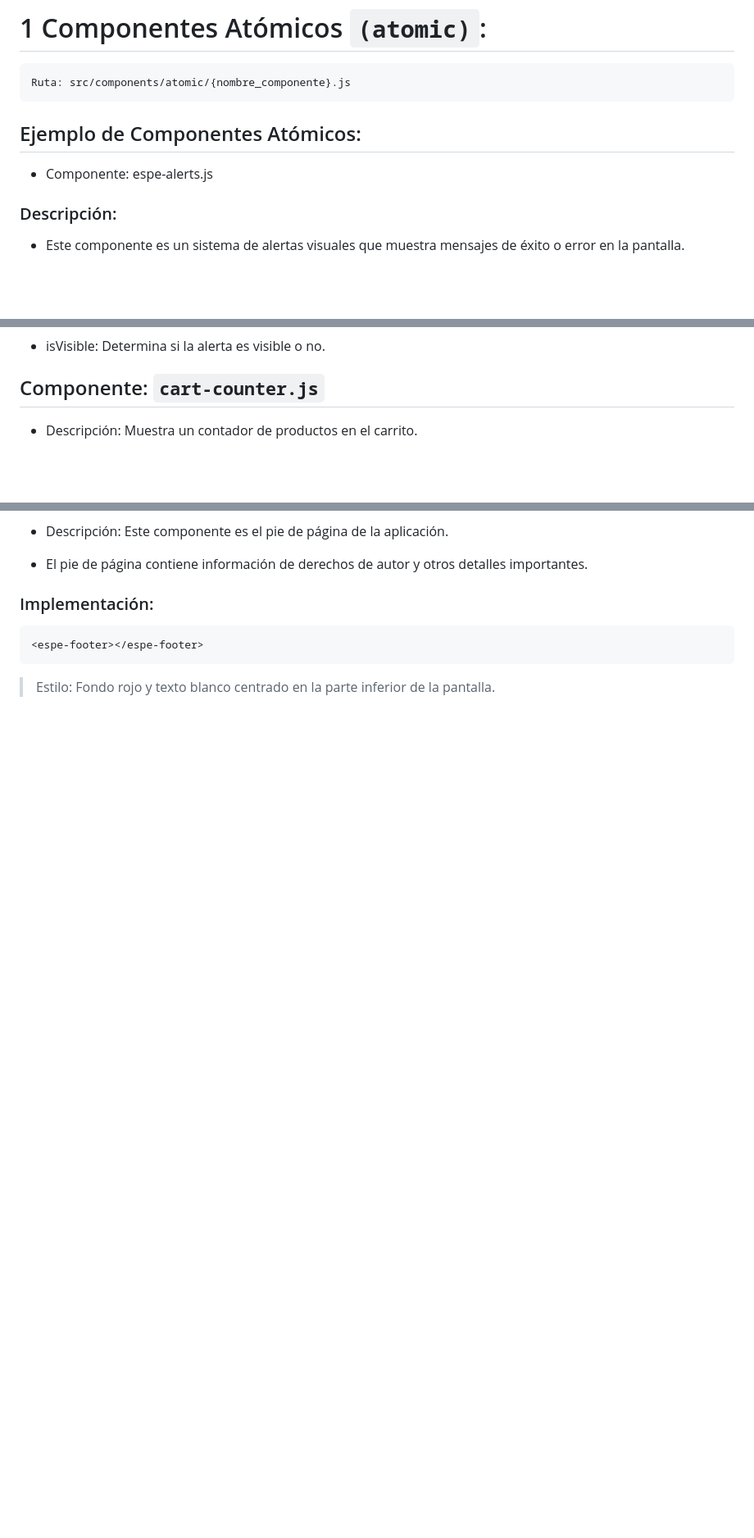
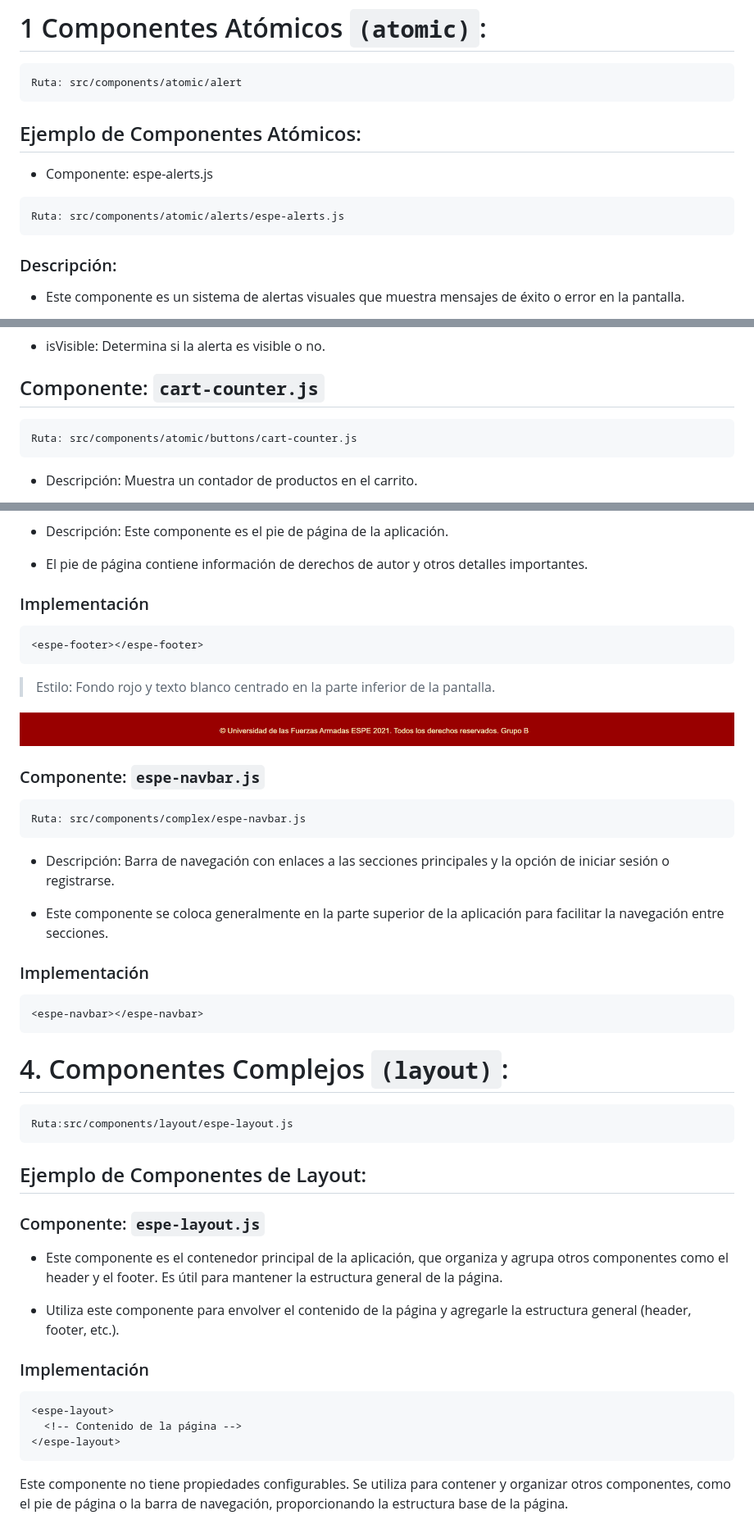
Before and after one commit to appkalorder/PROYECTO_INTEGRATIVA, a Markdown page: README.md, 3 parts joined by grey strips. Shown at 82% size. Rendered like a GitHub page; blank space fills up the shorter version.

````diff
--- a/README.md
+++ b/README.md
@@ -30,13 +30,16 @@ Este proyecto es una base para prácticas de integración de componentes web y a
 # 1 Componentes Atómicos `(atomic)`:
 
 ```bash
-Ruta: src/components/atomic/{nombre_componente}.js
+Ruta: src/components/atomic/alert
 ```
 
 ## Ejemplo de Componentes Atómicos:
 
 - Componente: espe-alerts.js
 
+```bash
+Ruta: src/components/atomic/alerts/espe-alerts.js
+```
 ### Descripción:
 
 - Este componente es un sistema de alertas visuales que muestra mensajes de éxito o error en la pantalla.
@@ -64,6 +67,10 @@ alert.showAlert('success', '¡Compra realizada con éxito!');
 
 ## Componente: `cart-counter.js`
 
+```bash
+Ruta: src/components/atomic/buttons/cart-counter.js
+```
+
 - Descripción: Muestra un contador de productos en el carrito.
 
 - Este componente permite al usuario incrementar o decrementar la cantidad de un artículo en su carrito de compras.
@@ -122,8 +167,48 @@ Ruta: src/components/complex/{nombre_componente}.js
 
 - El pie de página contiene información de derechos de autor y otros detalles importantes.
 
-### Implementación:
+### Implementación
+
 ```html
 <espe-footer></espe-footer>
 ```
 > Estilo: Fondo rojo y texto blanco centrado en la parte inferior de la pantalla.
+
+  ![Captura de ejecución](img/footer.png)
+
+### Componente: `espe-navbar.js`
+
+```bash
+Ruta: src/components/complex/espe-navbar.js
+```
+
+- Descripción: Barra de navegación con enlaces a las secciones principales y la opción de iniciar sesión o registrarse.
+
+- Este componente se coloca generalmente en la parte superior de la aplicación para facilitar la navegación entre secciones.
+
+### Implementación
+
+```html
+<espe-navbar></espe-navbar>
+```
+
+# 4. Componentes Complejos  `(layout)`:
+
+```bash
+Ruta:src/components/layout/espe-layout.js
+```
+## Ejemplo de Componentes de Layout:
+
+### Componente: `espe-layout.js`
+
+- Este componente es el contenedor principal de la aplicación, que organiza y agrupa otros componentes como el header y el footer. Es útil para mantener la estructura general de la página.
+
+- Utiliza este componente para envolver el contenido de la página y agregarle la estructura general (header, footer, etc.).
+
+### Implementación
+```html
+<espe-layout>
+  <!-- Contenido de la página -->
+</espe-layout>
+```
+Este componente no tiene propiedades configurables. Se utiliza para contener y organizar otros componentes, como el pie de página o la barra de navegación, proporcionando la estructura base de la página.
````
Also changed, not shown: other parts of README.md (+41 -3 lines).
